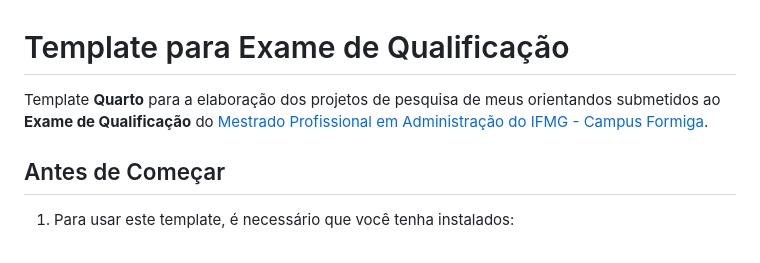
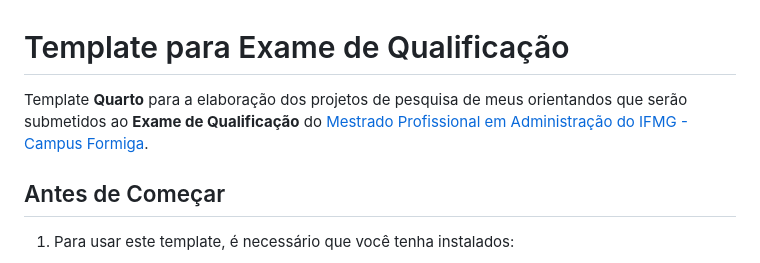
Before and after one commit to washingtonsilva/quarto_exame_qualificacao, a Markdown page: README.md, the part around the change. Drawn GitHub-style.

Commit message:
primeira versão pós revisão

```diff
--- a/README.md
+++ b/README.md
@@ -1,7 +1,7 @@
 # Template para Exame de Qualificação
 
 Template **Quarto** para a elaboração dos projetos de pesquisa de meus
-orientandos submetidos ao **Exame de Qualificação** do
+orientandos que serão submetidos ao **Exame de Qualificação** do
 [Mestrado Profissional em Administração do IFMG - Campus Formiga](https://www.formiga.ifmg.edu.br/mestrado-profissional-em-administracao).
 
 
```
